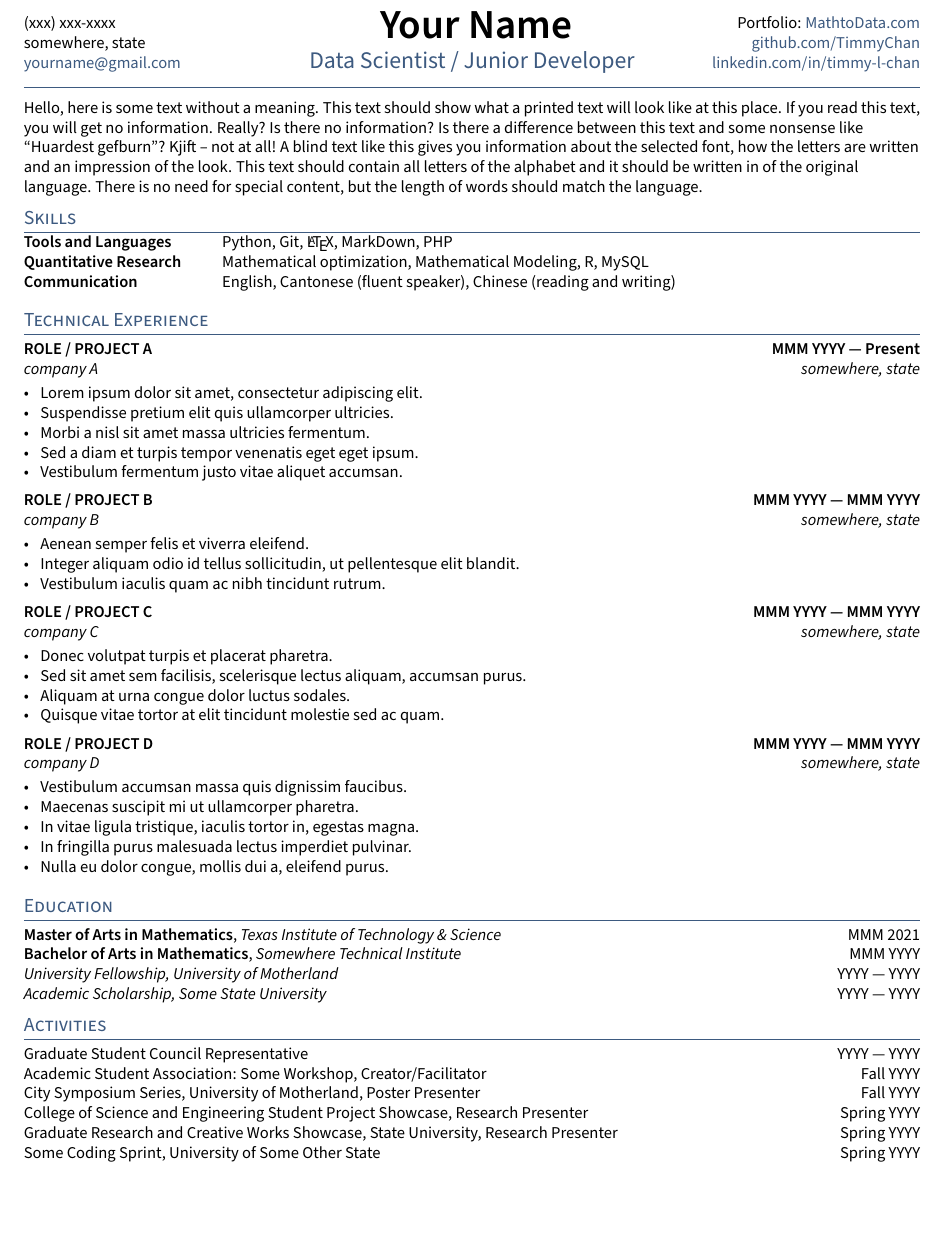
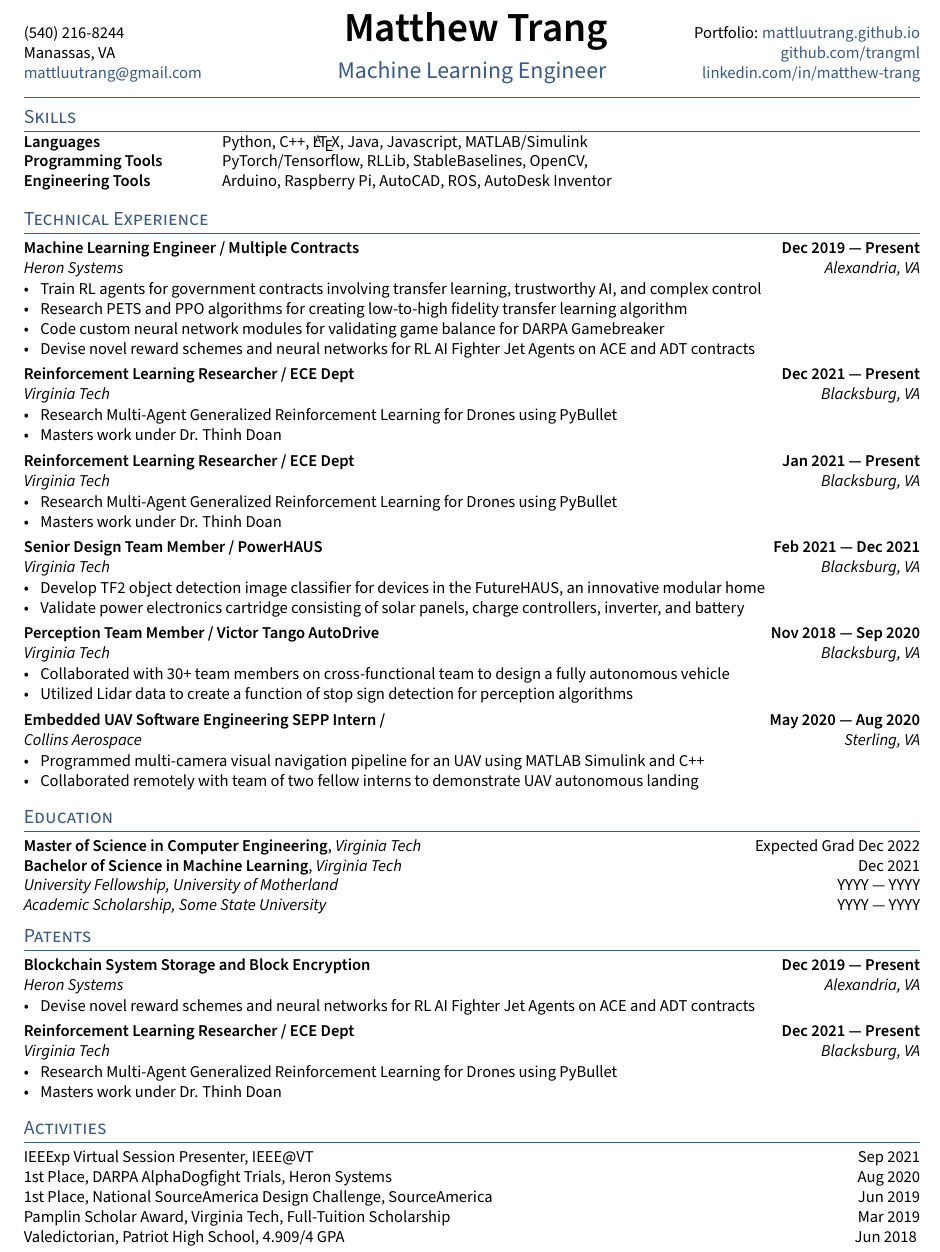
Before and after one commit to trangml/resume, a LaTeX CV (resume.tex, which reads _header.tex, sections/activities.tex, sections/education.tex): part of the page, cut at the place of the change, the shorter picture padded with empty space. Compiled offline with pdfLaTeX.

Commit message:
most resume stuff updated

```diff
--- a/_header.tex
+++ b/_header.tex
@@ -11,7 +11,7 @@
 \chead{%
 \centering {\Huge \skills \name \vspace{.25em}} \\ % feel free to adjust vspace to 0
 {\color{highlight} \Large{\role}}}%
-	    \rhead{Portfolio: \href{https://mathtodata.com}{ MathtoData.com}\\ % Portfolio
+\rhead{Portfolio: \href{https://mattluutrang.github.io}{ mattluutrang.github.io}\\ % Portfolio
 	\href{https://github.com/\github}{github.com/\github} \\% Github
 	\href{https://www.linkedin.com/in/\LinkedIn}{linkedin.com/in/\LinkedIn}} % LinkedIn
 \renewcommand{\headrulewidth}{1pt}% 2pt header rule
--- a/resume.tex
+++ b/resume.tex
@@ -32,17 +32,17 @@
 %====================
 % CONTACT INFORMATION
 %====================
-\def\name{Your Name} % Name Here
-\def\phone{(xxx) xxx-xxxx}
-\def\city{somewhere, state}
-\def\email{yourname@gmail.com}
-\def\LinkedIn{timmy-l-chan} % linkedin.com/in/______
-\def\github{TimmyChan} % github username
-\def\role{Data Scientist / Junior Developer} % JOB TITLE
+\def\name{Matthew Trang} % Name Here
+\def\phone{(540) 216-8244}
+\def\city{Manassas, VA}
+\def\email{mattluutrang@gmail.com}
+\def\LinkedIn{matthew-trang} % linkedin.com/in/______
+\def\github{trangml} % github username
+\def\role{Machine Learning Engineer} % JOB TITLE
 
 \input{_header}
 \begin{document}
-\input{sections/objective}
+% \input{sections/objective}
 
 \section{Skills}
 \input{sections/skills}
@@ -53,6 +53,8 @@
 \section{Education}
 \input{sections/education}
 
+\section{Patents}
+\input{sections/patents}
 % make a newpage wherever it is a clean break
 % \newpage
 
--- a/sections/activities.tex
+++ b/sections/activities.tex
@@ -1,11 +1,9 @@
-Graduate Student Council Representative	\hfill YYYY --- YYYY
+IEEExp Virtual Session Presenter, IEEE@VT                \hfill                              Sep 2021
 
-Academic Student Association: Some Workshop, Creator/Facilitator	\hfill Fall YYYY
+1st Place, DARPA AlphaDogfight Trials, Heron Systems       \hfill                        Aug 2020
 
-City Symposium Series, University of Motherland, Poster Presenter	\hfill Fall YYYY
+1st Place, National SourceAmerica Design Challenge, SourceAmerica \hfill                       Jun 2019
 
-College of Science and Engineering Student Project Showcase, Research Presenter	\hfill Spring YYYY
+Pamplin Scholar Award, Virginia Tech, Full-Tuition Scholarship       \hfill                    Mar 2019
 
-Graduate Research and Creative Works Showcase, State University, Research Presenter	\hfill Spring YYYY
-
-Some Coding Sprint, University of Some Other State	\hfill Spring YYYY
+Valedictorian, Patriot High School, 4.909/4 GPA                    \hfill                Jun 2018
--- a/sections/education.tex
+++ b/sections/education.tex
@@ -1,7 +1,7 @@
 
-\skills{Master of Arts in Mathematics}, \textit{Texas Institute of Technology \& Science}	\hfill MMM 2021
+\skills{Master of Science in Computer Engineering}, \textit{Virginia Tech}	\hfill Expected Grad Dec 2022
 
-\skills{Bachelor of Arts in Mathematics}, \textit{Somewhere Technical Institute} \hfill	MMM YYYY
+\skills{Bachelor of Science in Machine Learning}, \textit{Virginia Tech} \hfill	Dec 2021
 
 \textit{University Fellowship, University of Motherland} 	\hfill YYYY --- YYYY
 
--- a/sections/experience.tex
+++ b/sections/experience.tex
@@ -1,50 +1,63 @@
 %====================
 % EXPERIENCE A
 %====================
-\subsection{{ROLE / PROJECT A \hfill MMM YYYY --- Present}}
-\subtext{company A \hfill somewhere, state}
+\subsection{{Machine Learning Engineer / Multiple Contracts \hfill Dec 2019 --- Present}}
+\subtext{Heron Systems \hfill Alexandria, VA}
 \begin{zitemize}
-\item Lorem ipsum dolor sit amet, consectetur adipiscing elit.
-\item Suspendisse pretium elit quis ullamcorper ultricies.
-\item Morbi a nisl sit amet massa ultricies fermentum.
-\item Sed a diam et turpis tempor venenatis eget eget ipsum.
-\item Vestibulum fermentum justo vitae aliquet accumsan.
+	\item Train RL agents for government contracts involving transfer learning, trustworthy AI, and complex control
+	\item Research PETS and PPO algorithms for creating low-to-high fidelity transfer learning algorithm
+	\item Code custom neural network modules for validating game balance for DARPA Gamebreaker
+	\item Devise novel reward schemes and neural networks for RL AI Fighter Jet Agents on ACE and ADT contracts
 \end{zitemize}
 
 %====================
 % EXPERIENCE B
 %====================
-\subsection{{ROLE / PROJECT B \hfill MMM YYYY --- MMM YYYY}}
-\subtext{company B \hfill somewhere, state}
+\subsection{{Reinforcement Learning Researcher / ECE Dept  \hfill Dec 2021 --- Present}}
+\subtext{Virginia Tech \hfill Blacksburg, VA}
 \begin{zitemize}
-\item Aenean semper felis et viverra eleifend.
-\item Integer aliquam odio id tellus sollicitudin, ut pellentesque elit blandit.
-\item Vestibulum iaculis quam ac nibh tincidunt rutrum.
+	\item Research Multi-Agent Generalized Reinforcement Learning for Drones using PyBullet
+	\item Masters work under Dr. Thinh Doan
+\end{zitemize}
+
+%====================
+% EXPERIENCE B
+%====================
+\subsection{{Reinforcement Learning Researcher / ECE Dept  \hfill Jan 2021 --- Present}}
+\subtext{Virginia Tech \hfill Blacksburg, VA}
+\begin{zitemize}
+	\item Research Multi-Agent Generalized Reinforcement Learning for Drones using PyBullet
+	\item Masters work under Dr. Thinh Doan
+\end{zitemize}
+
+%====================
+% EXPERIENCE B
+%====================
+\subsection{{Senior Design Team Member / PowerHAUS \hfill Feb 2021 --- Dec 2021}}
+\subtext{Virginia Tech \hfill Blacksburg, VA}
+\begin{zitemize}
+	\item Develop TF2 object detection image classifier for devices in the FutureHAUS, an innovative modular home
+	\item Validate power electronics cartridge consisting of solar panels, charge controllers, inverter, and battery
 \end{zitemize}
 
 %====================
 % EXPERIENCE C
 %====================
-\subsection{{ROLE / PROJECT C \hfill MMM YYYY --- MMM YYYY}}
-\subtext{company C \hfill somewhere, state}
+\subsection{{Perception Team Member / Victor Tango AutoDrive \hfill Nov 2018 --- Sep 2020}}
+\subtext{Virginia Tech \hfill Blacksburg, VA}
 \begin{zitemize}
-\item Donec volutpat turpis et placerat pharetra.
-\item Sed sit amet sem facilisis, scelerisque lectus aliquam, accumsan purus.
-\item Aliquam at urna congue dolor luctus sodales.
-\item Quisque vitae tortor at elit tincidunt molestie sed ac quam.
+	\item Collaborated with 30+ team members on cross-functional team to design a fully autonomous vehicle
+	\item Utilized Lidar data to create a function of stop sign detection for perception algorithms
 \end{zitemize}
 
 %====================
 % EXPERIENCE D
 %====================
-\subsection{{ROLE / PROJECT D \hfill MMM YYYY --- MMM YYYY}}
-\subtext{company D \hfill somewhere, state}
+\subsection{{Embedded UAV Software Engineering SEPP Intern /  \hfill May 2020 --- Aug 2020}}
+\subtext{Collins Aerospace \hfill Sterling, VA}
 \begin{zitemize}
-\item Vestibulum accumsan massa quis dignissim faucibus.
-\item Maecenas suscipit mi ut ullamcorper pharetra.
-\item In vitae ligula tristique, iaculis tortor in, egestas magna.
-\item In fringilla purus malesuada lectus imperdiet pulvinar.
-\item Nulla eu dolor congue, mollis dui a, eleifend purus.
+	\item Programmed multi-camera visual navigation pipeline for an UAV using MATLAB Simulink and C++
+	\item Collaborated remotely with team of two fellow interns to demonstrate UAV autonomous landing
 \end{zitemize}
 
 %====================
--- /dev/null
+++ b/sections/patents.tex
@@ -0,0 +1,18 @@
+%====================
+% EXPERIENCE A
+%====================
+\subsection{{Blockchain System Storage and Block Encryption \hfill Dec 2019 --- Present}}
+\subtext{Heron Systems \hfill Alexandria, VA}
+\begin{zitemize}
+	\item Devise novel reward schemes and neural networks for RL AI Fighter Jet Agents on ACE and ADT contracts
+\end{zitemize}
+
+%====================
+% EXPERIENCE B
+%====================
+\subsection{{Reinforcement Learning Researcher / ECE Dept  \hfill Dec 2021 --- Present}}
+\subtext{Virginia Tech \hfill Blacksburg, VA}
+\begin{zitemize}
+	\item Research Multi-Agent Generalized Reinforcement Learning for Drones using PyBullet
+	\item Masters work under Dr. Thinh Doan
+\end{zitemize}
--- a/sections/skills.tex
+++ b/sections/skills.tex
@@ -1,5 +1,5 @@
 \begin{tabular}{p{11em} p{1em} p{43em}}
-\skills{Tools and Languages} & &    Python, Git, \LaTeX, MarkDown, PHP \\
-\skills{Quantitative Research} & &  Mathematical optimization, Mathematical Modeling, R, MySQL \\
-\skills{Communication} & &          English, Cantonese (fluent speaker), Chinese (reading and writing)
+	\skills{Languages}         &  & Python, C++, \LaTeX, Java, Javascript, MATLAB/Simulink \\
+	\skills{Programming Tools} &  & PyTorch/Tensorflow, RLLib, StableBaselines, OpenCV,    \\
+	\skills{Engineering Tools} &  & Arduino, Raspberry Pi, AutoCAD, ROS, AutoDesk Inventor
 \end{tabular}
```
Also changed, not shown: resume.pdf (added), sections/experience.tex (10 more changed lines), 1 other file. Lines whose indentation alone changed are shown as unchanged.
